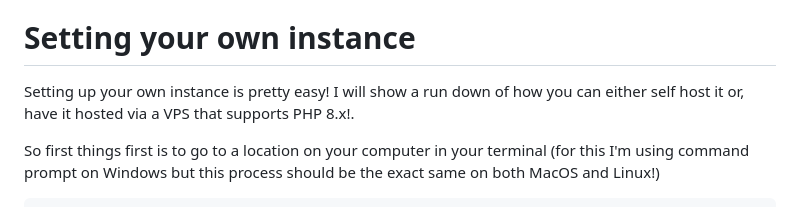
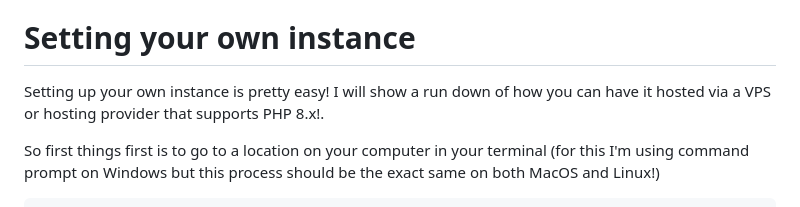
Before and after one commit to Sinkcat113/Bluesky-Checkpoint, a Markdown page: README.md, the part around the change. Rendered like a GitHub page.

```diff
--- a/README.md
+++ b/README.md
@@ -5,7 +5,7 @@ Bluesky Checkpoints is a little project I started and have hosted on my domain s
 
 # Setting your own instance
 
-Setting up your own instance is pretty easy! I will show a run down of how you can either self host it or, have it hosted via a VPS that supports PHP 8.x!.
+Setting up your own instance is pretty easy! I will show a run down of how you can have it hosted via a VPS or hosting provider that supports PHP 8.x!.
 
 So first things first is to go to a location on your computer in your terminal (for this I'm using command prompt on Windows but this process should be the exact same on both MacOS and Linux!)
 
```
